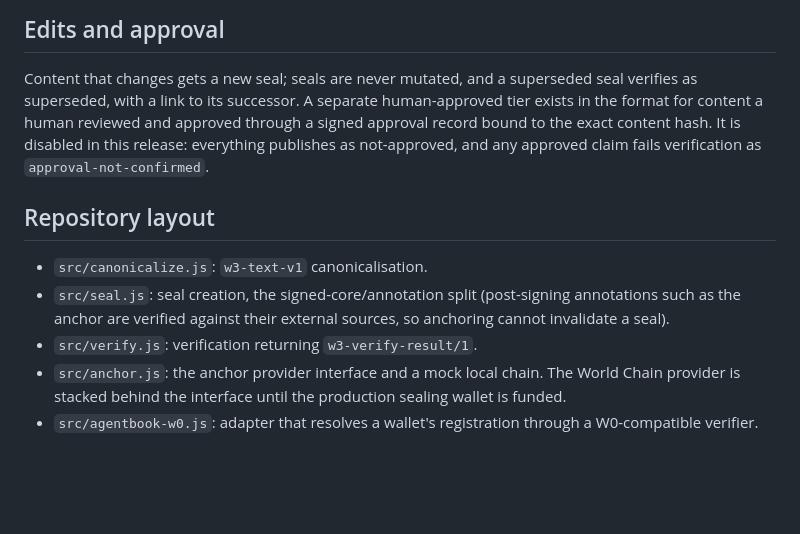
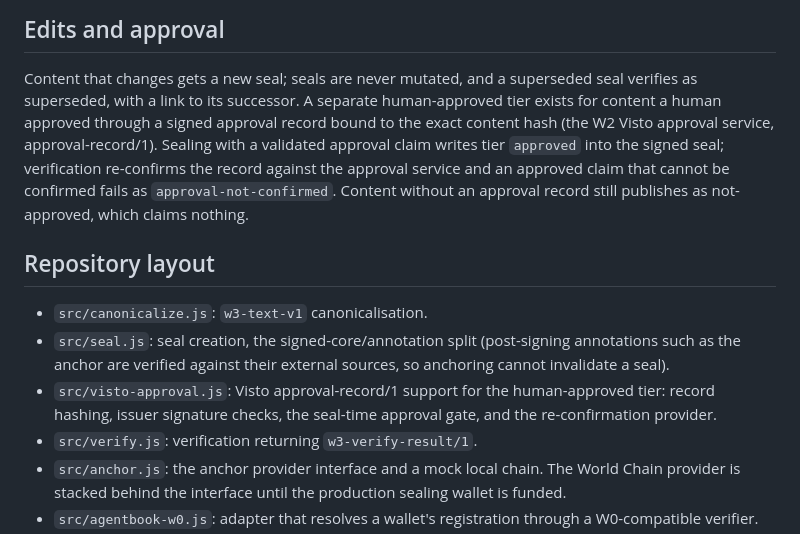
Before and after one commit to niclydon/signet, a Markdown page: README.md, the part around the change. Rendered like a GitHub page; blank space fills up the shorter version.

Commit message:
README: the human-approved tier is enabled (Visto approval records) (#2)

```diff
--- a/README.md
+++ b/README.md
@@ -44,11 +44,14 @@ Unanchored seals say so.
 
 Content that changes gets a new seal; seals are never mutated, and a
 superseded seal verifies as superseded, with a link to its successor.
-A separate human-approved tier exists in the format for content a
-human reviewed and approved through a signed approval record bound
-to the exact content hash. It is disabled in this release: everything
-publishes as not-approved, and any approved claim fails verification
-as `approval-not-confirmed`.
+A separate human-approved tier exists for content a human approved
+through a signed approval record bound to the exact content hash
+(the W2 Visto approval service, approval-record/1). Sealing with a
+validated approval claim writes tier `approved` into the signed
+seal; verification re-confirms the record against the approval
+service and an approved claim that cannot be confirmed fails as
+`approval-not-confirmed`. Content without an approval record still
+publishes as not-approved, which claims nothing.
 
 ## Repository layout
 
@@ -56,6 +59,9 @@ as `approval-not-confirmed`.
 - `src/seal.js`: seal creation, the signed-core/annotation split
   (post-signing annotations such as the anchor are verified against
   their external sources, so anchoring cannot invalidate a seal).
+- `src/visto-approval.js`: Visto approval-record/1 support for the
+  human-approved tier: record hashing, issuer signature checks, the
+  seal-time approval gate, and the re-confirmation provider.
 - `src/verify.js`: verification returning `w3-verify-result/1`.
 - `src/anchor.js`: the anchor provider interface and a mock local
   chain. The World Chain provider is stacked behind the interface
```
